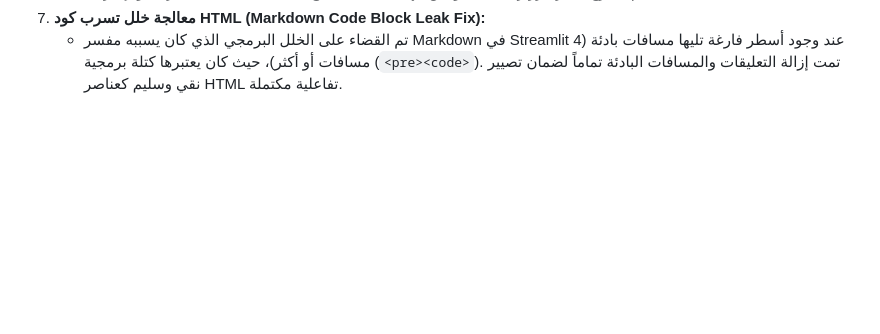
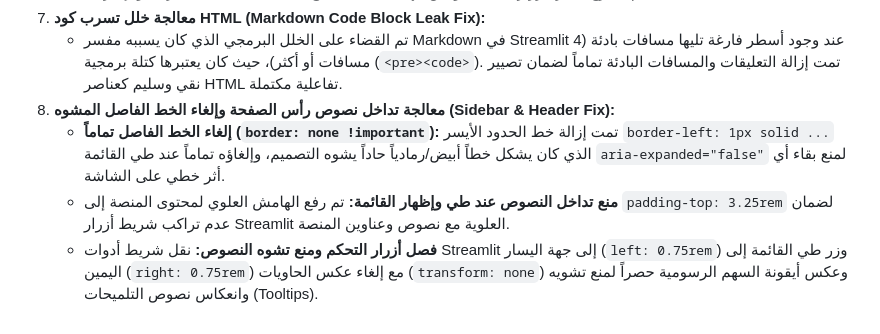
Before and after one commit to DrAhmedLouay/iraqi-accessibility-platform, a Markdown page: walkthrough.md, the part around the change. Drawn GitHub-style; blank space fills up the shorter version.

Commit message:
Docs: Update walkthrough with sidebar border and header collision fixes

```diff
--- a/walkthrough.md
+++ b/walkthrough.md
@@ -228,3 +228,7 @@
    - تصميم متدرج فاخر لأزرار تحميل الوثائق الهندسية الثلاث مع بطاقات أنيقة للاستشارات والإشراف.
 7. **معالجة خلل تسرب كود HTML (Markdown Code Block Leak Fix):**
    - تم القضاء على الخلل البرمجي الذي كان يسببه مفسر Markdown في Streamlit عند وجود أسطر فارغة تليها مسافات بادئة (4 مسافات أو أكثر)، حيث كان يعتبرها كتلة برمجية (`<pre><code>`). تمت إزالة التعليقات والمسافات البادئة تماماً لضمان تصيير نقي وسليم كعناصر HTML تفاعلية مكتملة.
+8. **معالجة تداخل نصوص رأس الصفحة وإلغاء الخط الفاصل المشوه (Sidebar & Header Fix):**
+   - **إلغاء الخط الفاصل تماماً (`border: none !important`):** تمت إزالة خط الحدود الأيسر `border-left: 1px solid ...` الذي كان يشكل خطاً أبيض/رمادياً حاداً يشوه التصميم، وإلغاؤه تماماً عند طي القائمة `aria-expanded="false"` لمنع بقاء أي أثر خطي على الشاشة.
+   - **منع تداخل النصوص عند طي وإظهار القائمة:** تم رفع الهامش العلوي لمحتوى المنصة إلى `padding-top: 3.25rem` لضمان عدم تراكب شريط أزرار Streamlit العلوية مع نصوص وعناوين المنصة.
+   - **فصل أزرار التحكم ومنع تشوه النصوص:** نقل شريط أدوات Streamlit إلى جهة اليسار (`left: 0.75rem`) وزر طي القائمة إلى اليمين (`right: 0.75rem`) مع إلغاء عكس الحاويات (`transform: none`) وعكس أيقونة السهم الرسومية حصراً لمنع تشويه وانعكاس نصوص التلميحات (Tooltips).
```
